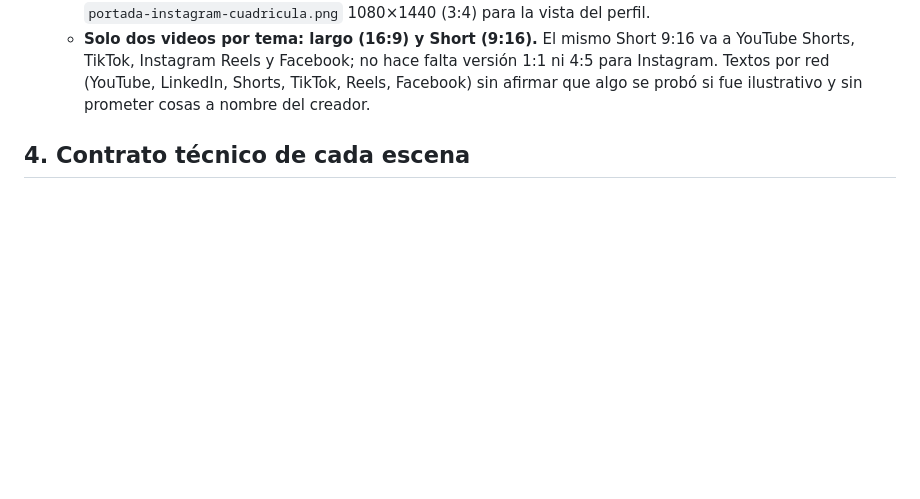
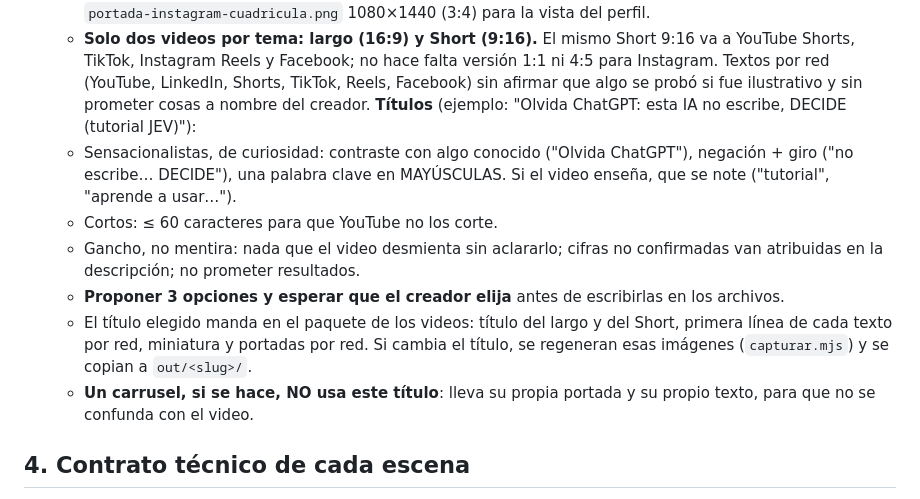
Before and after one commit to sxsistemax/edwin-motion, a Markdown page: SKILL.md, the part around the change. Drawn GitHub-style; blank space fills up the shorter version.

Commit message:
Reglas para los títulos del paquete de publicación
Títulos sensacionalistas de curiosidad (contraste, negación + giro,
palabra en mayúsculas), de 60 caracteres o menos y sin prometer lo
que el video no cumple. Se proponen 3 opciones antes de aplicar; el
elegido se usa en largo, Short, textos por red, miniatura y portadas.
El carrusel lleva su propia portada para no confundirse con el video.

Co-Authored-By: Claude Opus 5.5 <noreply@anthropic.com>

```diff
--- a/SKILL.md
+++ b/SKILL.md
@@ -122,6 +122,19 @@ Convención de carpetas: `guiones/<slug>/` (guion + proyecto) y `out/<slug>/` (e
       Shorts, TikTok, Instagram Reels y Facebook; no hace falta versión 1:1 ni 4:5 para Instagram.
     Textos por red (YouTube, LinkedIn, Shorts, TikTok, Reels, Facebook) sin afirmar que algo se
     probó si fue ilustrativo y sin prometer cosas a nombre del creador.
+    **Títulos** (ejemplo: "Olvida ChatGPT: esta IA no escribe, DECIDE (tutorial JEV)"):
+    - Sensacionalistas, de curiosidad: contraste con algo conocido ("Olvida ChatGPT"), negación + giro
+      ("no escribe… DECIDE"), una palabra clave en MAYÚSCULAS. Si el video enseña, que se note
+      ("tutorial", "aprende a usar…").
+    - Cortos: ≤ 60 caracteres para que YouTube no los corte.
+    - Gancho, no mentira: nada que el video desmienta sin aclararlo; cifras no confirmadas van
+      atribuidas en la descripción; no prometer resultados.
+    - **Proponer 3 opciones y esperar que el creador elija** antes de escribirlas en los archivos.
+    - El título elegido manda en el paquete de los videos: título del largo y del Short, primera
+      línea de cada texto por red, miniatura y portadas por red. Si cambia el título, se regeneran
+      esas imágenes (`capturar.mjs`) y se copian a `out/<slug>/`.
+    - **Un carrusel, si se hace, NO usa este título**: lleva su propia portada y su propio texto,
+      para que no se confunda con el video.
 
 ## 4. Contrato técnico de cada escena
 
```
